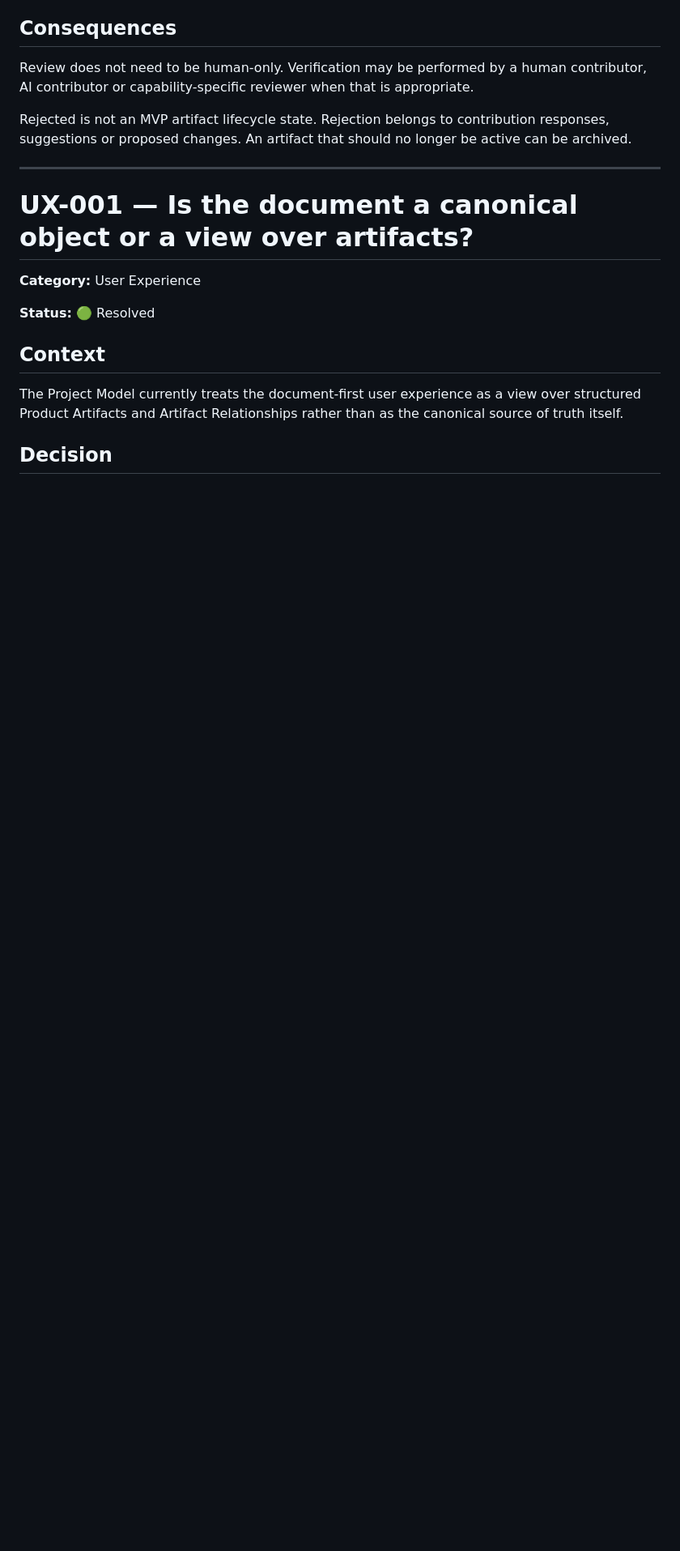
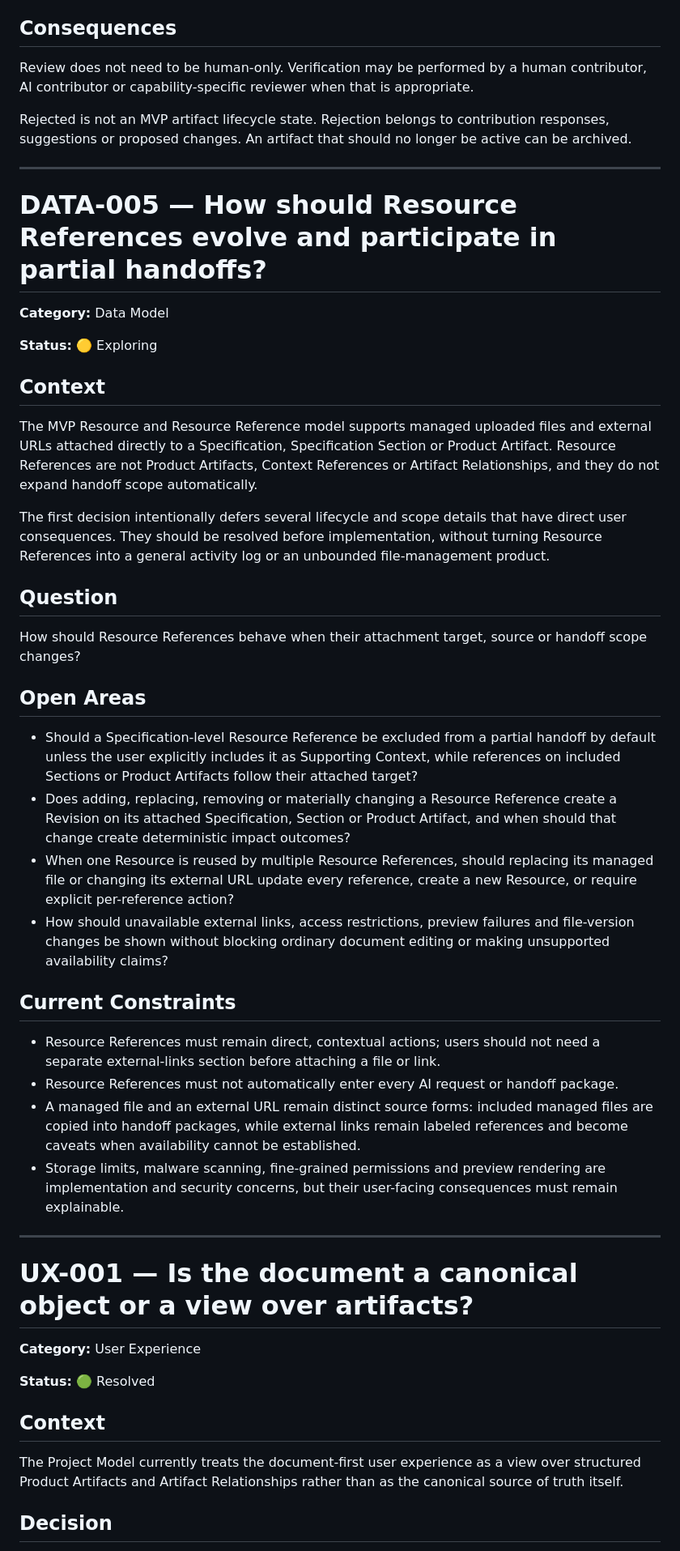
Before and after one commit to rlapoele/product-engineering-workbench, a Markdown page: docs/planning/open-questions.md, the part around the change. Shown at 81% size. Drawn GitHub-style; blank space fills up the shorter version.

Commit message:
docs: track resource reference follow-ups

```diff
--- a/docs/planning/open-questions.md
+++ b/docs/planning/open-questions.md
@@ -492,6 +492,38 @@ Validated propagation edge-case rules:
 Review does not need to be human-only. Verification may be performed by a human contributor, AI contributor or capability-specific reviewer when that is appropriate.
 
 Rejected is not an MVP artifact lifecycle state. Rejection belongs to contribution responses, suggestions or proposed changes. An artifact that should no longer be active can be archived.
+
+---
+
+# DATA-005 — How should Resource References evolve and participate in partial handoffs?
+
+**Category:** Data Model
+
+**Status:** 🟡 Exploring
+
+## Context
+
+The MVP Resource and Resource Reference model supports managed uploaded files and external URLs attached directly to a Specification, Specification Section or Product Artifact. Resource References are not Product Artifacts, Context References or Artifact Relationships, and they do not expand handoff scope automatically.
+
+The first decision intentionally defers several lifecycle and scope details that have direct user consequences. They should be resolved before implementation, without turning Resource References into a general activity log or an unbounded file-management product.
+
+## Question
+
+How should Resource References behave when their attachment target, source or handoff scope changes?
+
+## Open Areas
+
+- Should a Specification-level Resource Reference be excluded from a partial handoff by default unless the user explicitly includes it as Supporting Context, while references on included Sections or Product Artifacts follow their attached target?
+- Does adding, replacing, removing or materially changing a Resource Reference create a Revision on its attached Specification, Section or Product Artifact, and when should that change create deterministic impact outcomes?
+- When one Resource is reused by multiple Resource References, should replacing its managed file or changing its external URL update every reference, create a new Resource, or require explicit per-reference action?
+- How should unavailable external links, access restrictions, preview failures and file-version changes be shown without blocking ordinary document editing or making unsupported availability claims?
+
+## Current Constraints
+
+- Resource References must remain direct, contextual actions; users should not need a separate external-links section before attaching a file or link.
+- Resource References must not automatically enter every AI request or handoff package.
+- A managed file and an external URL remain distinct source forms: included managed files are copied into handoff packages, while external links remain labeled references and become caveats when availability cannot be established.
+- Storage limits, malware scanning, fine-grained permissions and preview rendering are implementation and security concerns, but their user-facing consequences must remain explainable.
 
 ---
 
```
Also changed, not shown: docs/planning/current-focus.md (+1 -0 lines), 1 other file.
